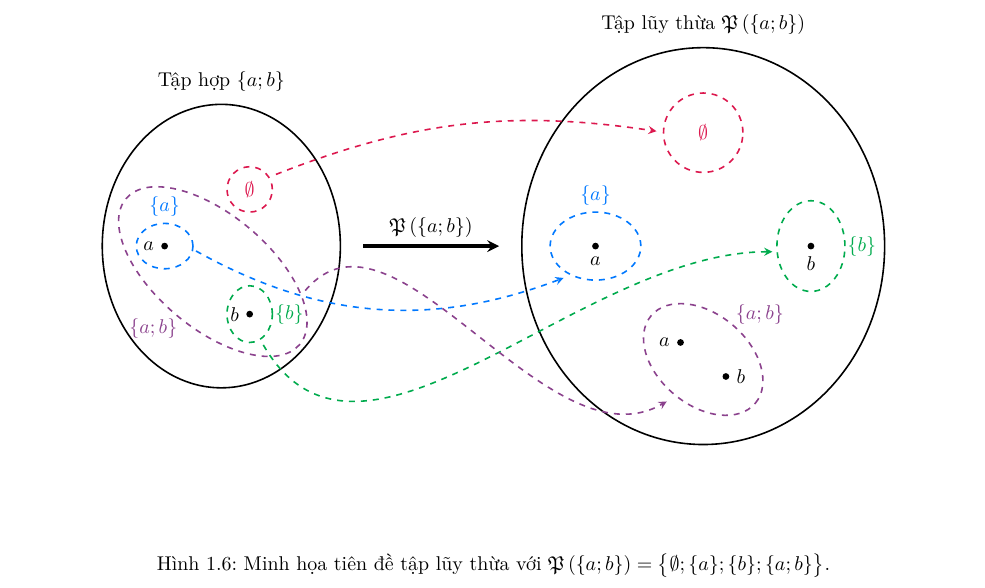
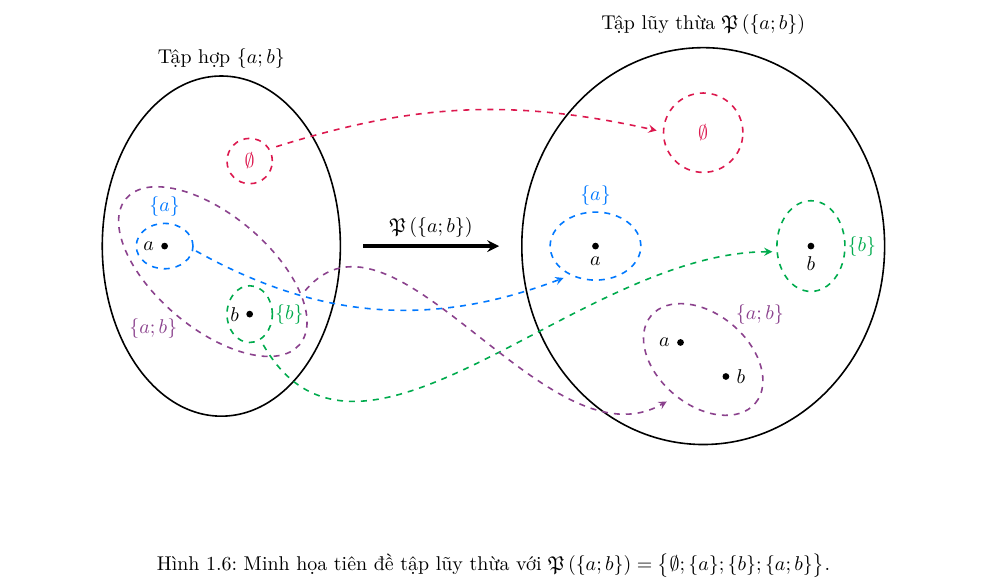
Before and after one commit to Piseratopo/-n-t-p-V-t-L-, a LaTeX book (main.tex, which reads chapter/li_thuyet_tap_hop/tien_de/tien_de_tap_luy_thua.tex): part of page 15 of 17, cut so that both start at the same text. Compiled offline with XeLaTeX; a missing font is replaced by an installed copy or a similar font.

Commit message:
sửa vị trí tập rỗng

```diff
--- a/chapter/li_thuyet_tap_hop/tien_de/tien_de_tap_luy_thua.tex
+++ b/chapter/li_thuyet_tap_hop/tien_de/tien_de_tap_luy_thua.tex
@@ -63,14 +63,14 @@ Kết hợp hai kết quả bao hàm, suy ra $\mathfrak{P}(\{X; Y\}) = \{\emptys
 \begin{figure}[H]
     \begin{center}
         \begin{tikzpicture}[>=stealth]
-            \draw[thick] (-3,0) ellipse (2.1cm and 2.5cm);
-            \node at (-3, 2.9) {Tập hợp $\{a; b\}$};
+            \draw[thick] (-3,0) ellipse (2.1cm and 3cm);
+            \node at (-3, 3.3) {Tập hợp $\{a; b\}$};
 
             \node[circle, fill, inner sep=1.2pt, label=left:$a$] (a_left) at (-4, 0) {};
             \node[circle, fill, inner sep=1.2pt, label=left:$b$] (b_left) at (-2.5, -1.2) {};
 
-            \draw[thick, dashed, colorEmphasis] (-2.5, 1) circle (0.4cm);
-            \node[colorEmphasis] at (-2.5, 1) {$\emptyset$};
+            \draw[thick, dashed, colorEmphasis] (-2.5, 1.5) circle (0.4cm);
+            \node[colorEmphasis] at (-2.5, 1.5) {$\emptyset$};
 
             \draw[thick, dashed, colorEmphasisCyan] (-4, 0) ellipse (0.5cm and 0.4cm);
             \node[colorEmphasisCyan] at (-4, 0.7) {$\{a\}$};
```
Also changed, not shown: main.pdf, chapter/li_thuyet_tap_hop/tien_de/tien_de_tap_luy_thua.tex (2 more changed lines).
